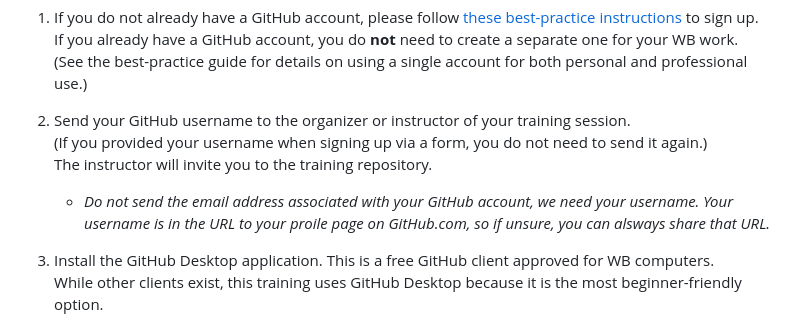
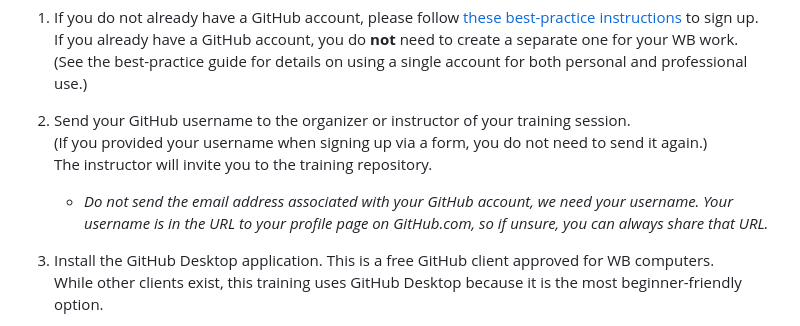
Before and after one commit to worldbank/dime-github-trainings, a Markdown page: GitHub-trainings/Intro-Git-GitHub-Contributor/Training-Preperations-Contributor.md, the part around the change. Rendered like a GitHub page.

Commit message:
small typos

```diff
--- a/GitHub-trainings/Intro-Git-GitHub-Contributor/Training-Preperations-Contributor.md
+++ b/GitHub-trainings/Intro-Git-GitHub-Contributor/Training-Preperations-Contributor.md
@@ -11,7 +11,7 @@ All participants are expected to complete the steps below *before* the training.
 2. Send your GitHub username to the organizer or instructor of your training session.
    (If you provided your username when signing up via a form, you do not need to send it again.)
    The instructor will invite you to the training repository.
-   - _Do not send the email address associated with your GitHub account, we need your username. Your username is in the URL to your proile page on GitHub.com, so if unsure, you can alsways share that URL._
+   - _Do not send the email address associated with your GitHub account, we need your username. Your username is in the URL to your profile page on GitHub.com, so if unsure, you can always share that URL._
 
 4. Install the GitHub Desktop application. This is a free GitHub client approved for WB computers.
    While other clients exist, this training uses GitHub Desktop because it is the most beginner-friendly option.
```
